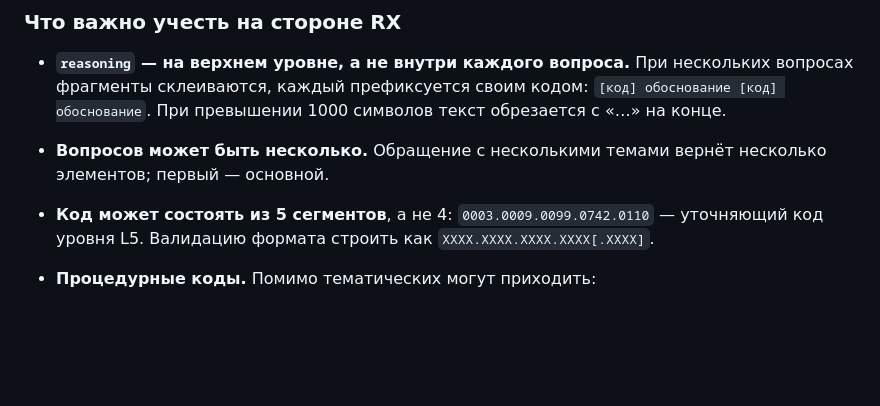
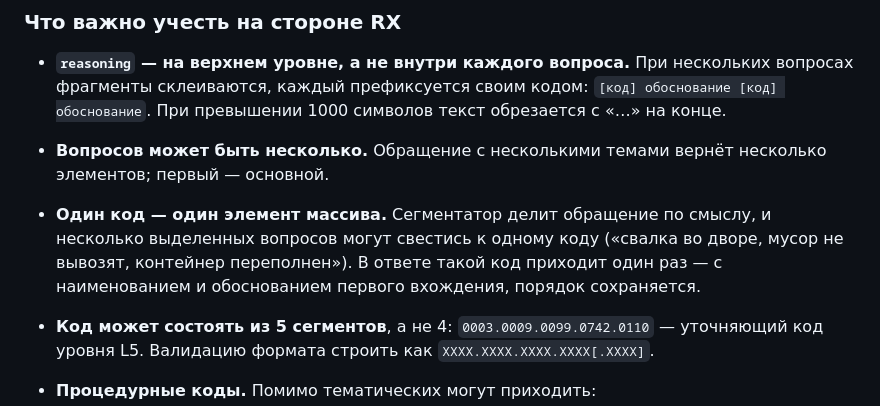
Before and after one commit to nikitakorotaevnikita-sudo/Class-OG-Final, a Markdown page: docs/INTEGRATION.md, the part around the change. Drawn GitHub-style; blank space fills up the shorter version.

```diff
--- a/docs/INTEGRATION.md
+++ b/docs/INTEGRATION.md
@@ -84,6 +84,10 @@ POST /integration/classify-document
   При превышении 1000 символов текст обрезается с «…» на конце.
 * **Вопросов может быть несколько.** Обращение с несколькими темами вернёт несколько элементов;
   первый — основной.
+* **Один код — один элемент массива.** Сегментатор делит обращение по смыслу, и несколько
+  выделенных вопросов могут свестись к одному коду («свалка во дворе, мусор не вывозят,
+  контейнер переполнен»). В ответе такой код приходит один раз — с наименованием и
+  обоснованием первого вхождения, порядок сохраняется.
 * **Код может состоять из 5 сегментов**, а не 4: `0003.0009.0099.0742.0110` — уточняющий код
   уровня L5. Валидацию формата строить как `XXXX.XXXX.XXXX.XXXX[.XXXX]`.
 * **Процедурные коды.** Помимо тематических могут приходить:
```
Also changed, not shown: README.md (+2 -1 lines).
